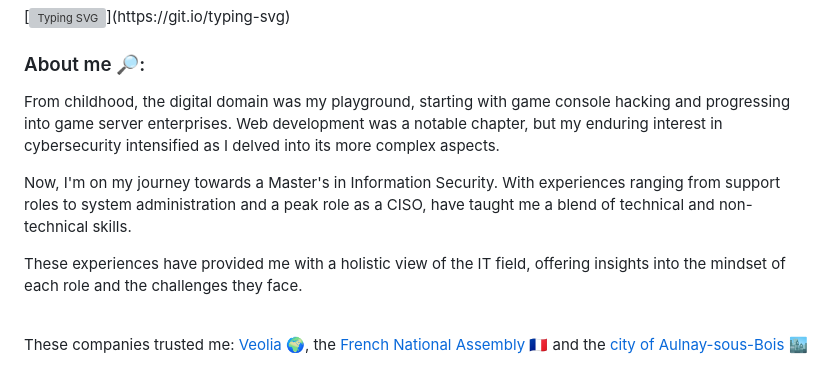
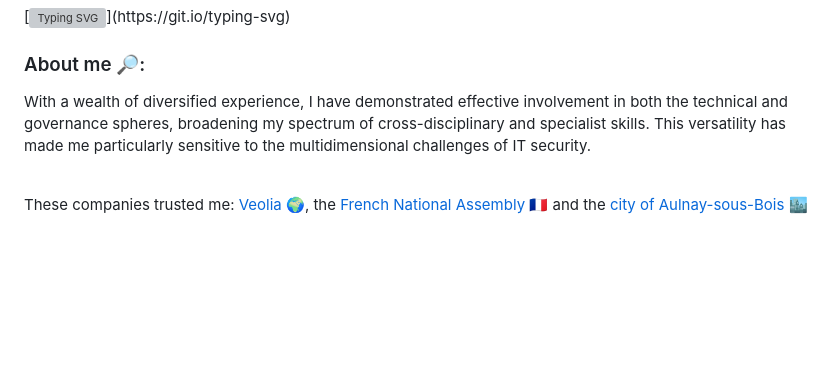
Before and after one commit to franckferman/franckferman, a Markdown page: README.md, the part around the change. Drawn GitHub-style; blank space fills up the shorter version; grey boxes are pictures that could not be loaded.

```diff
--- a/README.md
+++ b/README.md
@@ -9,11 +9,7 @@
 </p>
 
 ### About me 🔎:
-From childhood, the digital domain was my playground, starting with game console hacking and progressing into game server enterprises. Web development was a notable chapter, but my enduring interest in cybersecurity intensified as I delved into its more complex aspects.<br/>
-
-Now, I'm on my journey towards a Master's in Information Security. With experiences ranging from support roles to system administration and a peak role as a CISO, have taught me a blend of technical and non-technical skills.<br/>
-
-These experiences have provided me with a holistic view of the IT field, offering insights into the mindset of each role and the challenges they face.<br/><br/>
+With a wealth of diversified experience, I have demonstrated effective involvement in both the technical and governance spheres, broadening my spectrum of cross-disciplinary and specialist skills. This versatility has made me particularly sensitive to the multidimensional challenges of IT security.<br/><br/>
 
 These companies trusted me: <a href="https://www.veolia.com/">Veolia</a> 🌍, the <a href="https://www.assemblee-nationale.fr/">French National Assembly</a> 🇫🇷 and the <a href="https://www.aulnay-sous-bois.fr/">city of Aulnay-sous-Bois</a> 🏙<br/>
 
```
